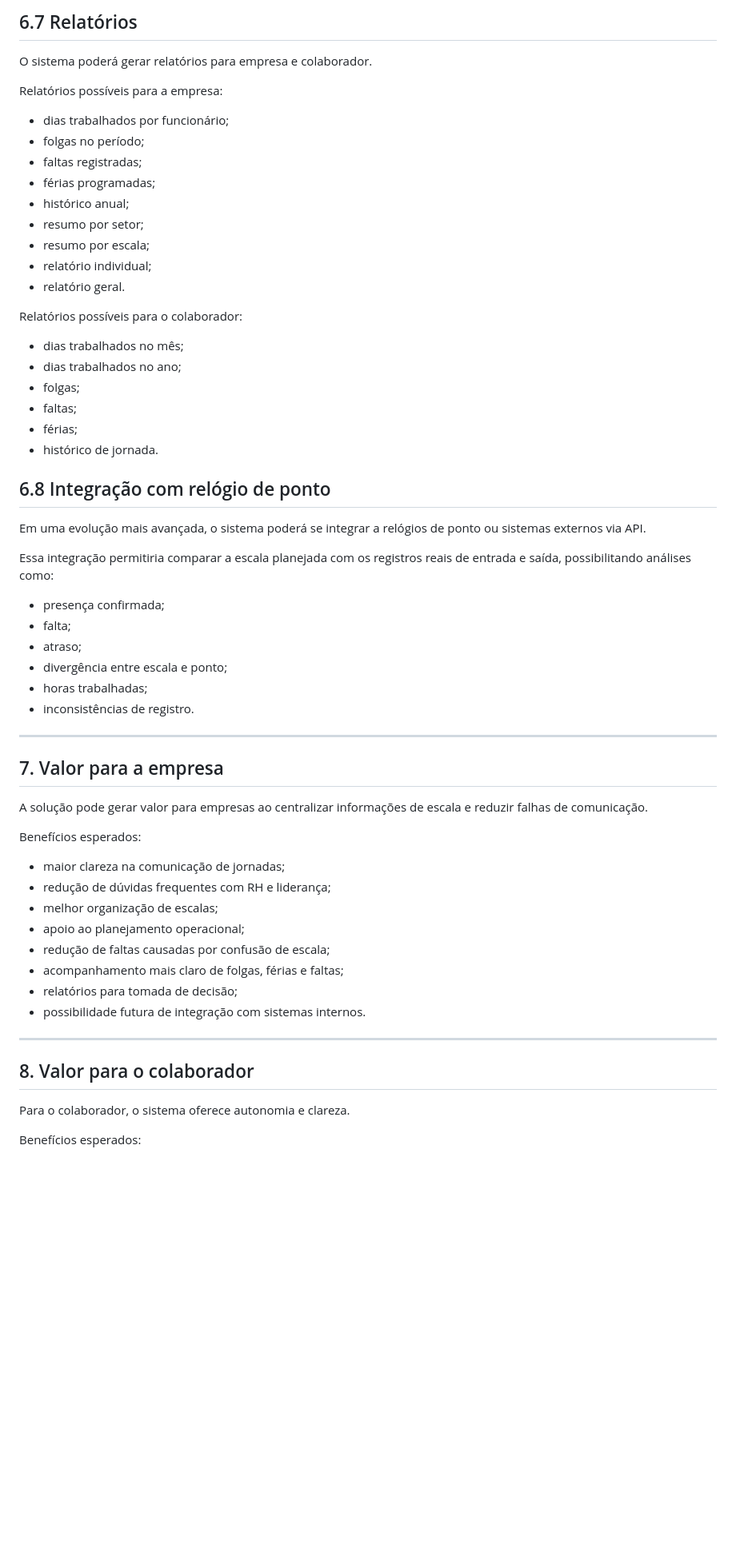
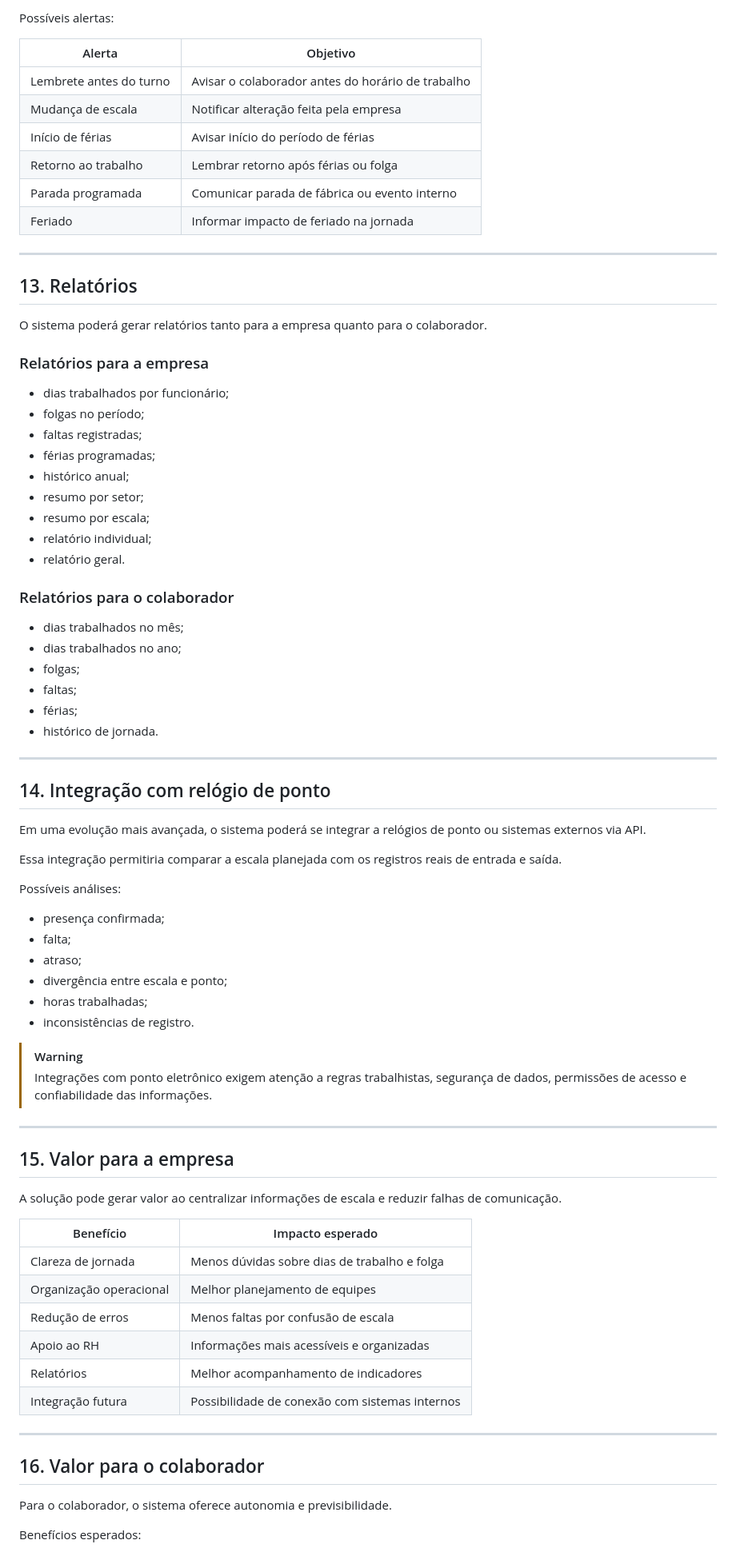
Before and after one commit to Dinox75/simulador-escala-trabalho, a Markdown page: docs/visao_produto.md, the part around one of its changes. Shown at 80% size. Rendered like a GitHub page; blank space fills up the shorter version.

```diff
--- a/docs/visao_produto.md
+++ b/docs/visao_produto.md
@@ -176,9 +193,22 @@ A empresa poderá cadastrar eventos que impactam a escala, como:
 
-## 6.7 Relatórios
+Possíveis alertas:
 
-O sistema poderá gerar relatórios para empresa e colaborador.
+| Alerta | Objetivo |
+|---|---|
+| Lembrete antes do turno | Avisar o colaborador antes do horário de trabalho |
+| Mudança de escala | Notificar alteração feita pela empresa |
+| Início de férias | Avisar início do período de férias |
+| Retorno ao trabalho | Lembrar retorno após férias ou folga |
+| Parada programada | Comunicar parada de fábrica ou evento interno |
+| Feriado | Informar impacto de feriado na jornada |
 
-Relatórios possíveis para a empresa:
+---
+
+## 13. Relatórios
+
+O sistema poderá gerar relatórios tanto para a empresa quanto para o colaborador.
+
+### Relatórios para a empresa
 
 - dias trabalhados por funcionário;
 - folgas no período;
@@ -190,7 +220,7 @@ Relatórios possíveis para a empresa:
 - relatório individual;
 - relatório geral.
 
-Relatórios possíveis para o colaborador:
+### Relatórios para o colaborador
 
 - dias trabalhados no mês;
 - dias trabalhados no ano;
@@ -199,11 +229,15 @@ Relatórios possíveis para o colaborador:
 - férias;
 - histórico de jornada.
 
-## 6.8 Integração com relógio de ponto
+---
+
+## 14. Integração com relógio de ponto
 
 Em uma evolução mais avançada, o sistema poderá se integrar a relógios de ponto ou sistemas externos via API.
 
-Essa integração permitiria comparar a escala planejada com os registros reais de entrada e saída, possibilitando análises como:
+Essa integração permitiria comparar a escala planejada com os registros reais de entrada e saída.
+
+Possíveis análises:
 
 - presença confirmada;
 - falta;
@@ -212,28 +246,29 @@ Essa integração permitiria comparar a escala planejada com os registros reais
 - horas trabalhadas;
 - inconsistências de registro.
 
----
-
-## 7. Valor para a empresa
-
-A solução pode gerar valor para empresas ao centralizar informações de escala e reduzir falhas de comunicação.
-
-Benefícios esperados:
-
-- maior clareza na comunicação de jornadas;
-- redução de dúvidas frequentes com RH e liderança;
-- melhor organização de escalas;
-- apoio ao planejamento operacional;
-- redução de faltas causadas por confusão de escala;
-- acompanhamento mais claro de folgas, férias e faltas;
-- relatórios para tomada de decisão;
-- possibilidade futura de integração com sistemas internos.
+> [!WARNING]
+> Integrações com ponto eletrônico exigem atenção a regras trabalhistas, segurança de dados, permissões de acesso e confiabilidade das informações.
 
 ---
 
-## 8. Valor para o colaborador
+## 15. Valor para a empresa
 
-Para o colaborador, o sistema oferece autonomia e clareza.
+A solução pode gerar valor ao centralizar informações de escala e reduzir falhas de comunicação.
+
+| Benefício | Impacto esperado |
+|---|---|
+| Clareza de jornada | Menos dúvidas sobre dias de trabalho e folga |
+| Organização operacional | Melhor planejamento de equipes |
+| Redução de erros | Menos faltas por confusão de escala |
+| Apoio ao RH | Informações mais acessíveis e organizadas |
+| Relatórios | Melhor acompanhamento de indicadores |
+| Integração futura | Possibilidade de conexão com sistemas internos |
+
+---
+
+## 16. Valor para o colaborador
+
+Para o colaborador, o sistema oferece autonomia e previsibilidade.
 
 Benefícios esperados:
 
```
Also changed, not shown: other parts of docs/visao_produto.md (+129 -135 lines).
